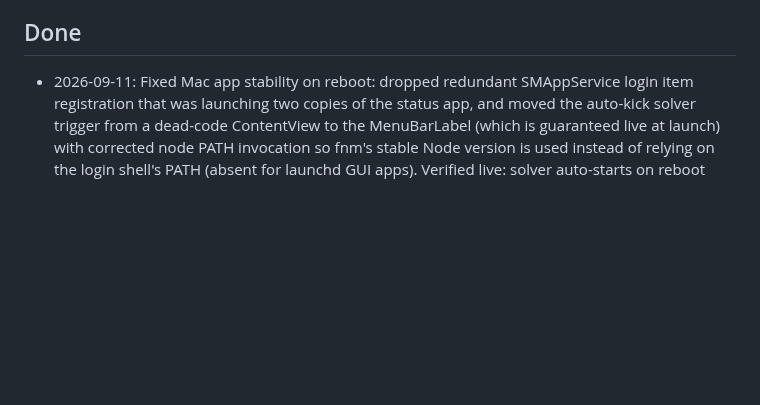
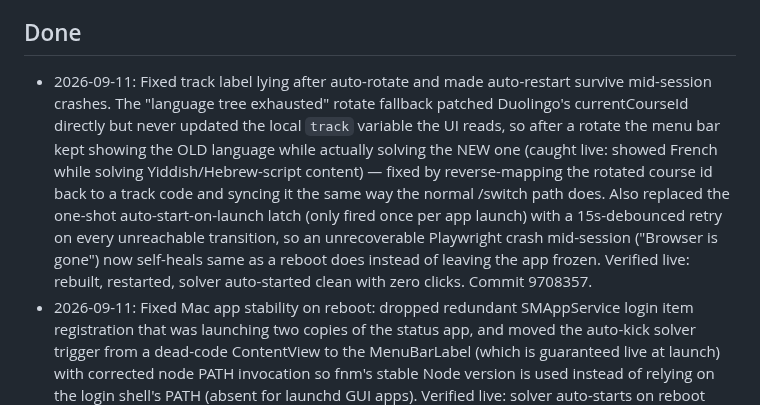
Before and after one commit to nulljosh/duke, a Markdown page: roadmap.md, the part around the change. Rendered like a GitHub page; blank space fills up the shorter version.

Commit message:
Roadmap: track-label auto-rotate fix and crash-recovery auto-restart
Co-Authored-By: Claude Sonnet 5 <noreply@anthropic.com>
Claude-Session: https://claude.ai/code/session_013sV6PG1on6Djtvh4aLLQkk

```diff
--- a/roadmap.md
+++ b/roadmap.md
@@ -19,6 +19,7 @@
   stay wired up in case that ever changes account-side.
 
 ## Done
+- 2026-09-11: Fixed track label lying after auto-rotate and made auto-restart survive mid-session crashes. The "language tree exhausted" rotate fallback patched Duolingo's currentCourseId directly but never updated the local `track` variable the UI reads, so after a rotate the menu bar kept showing the OLD language while actually solving the NEW one (caught live: showed French while solving Yiddish/Hebrew-script content) — fixed by reverse-mapping the rotated course id back to a track code and syncing it the same way the normal /switch path does. Also replaced the one-shot auto-start-on-launch latch (only fired once per app launch) with a 15s-debounced retry on every unreachable transition, so an unrecoverable Playwright crash mid-session ("Browser is gone") now self-heals same as a reboot does instead of leaving the app frozen. Verified live: rebuilt, restarted, solver auto-started clean with zero clicks. Commit 9708357.
 - 2026-09-11: Fixed Mac app stability on reboot: dropped redundant SMAppService login item registration that was launching two copies of the status app, and moved the auto-kick solver trigger from a dead-code ContentView to the MenuBarLabel (which is guaranteed live at launch) with corrected node PATH invocation so fnm's stable Node version is used instead of relying on the login shell's PATH (absent for launchd GUI apps). Verified live: solver auto-starts on reboot without manual interaction. Commits c09a4ce, b36abf0.
 - 2026-09-10: Menu bar native previews for every track (chess board, language
   prompt+choice tiles, math prompt+choices+pattern grid read off the DOM via
```
